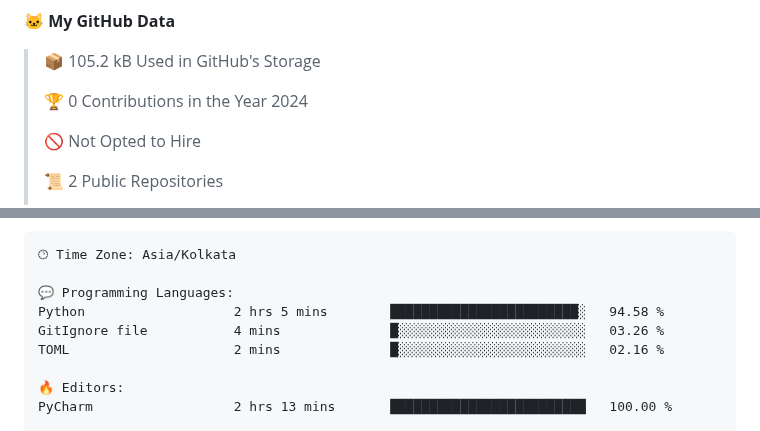
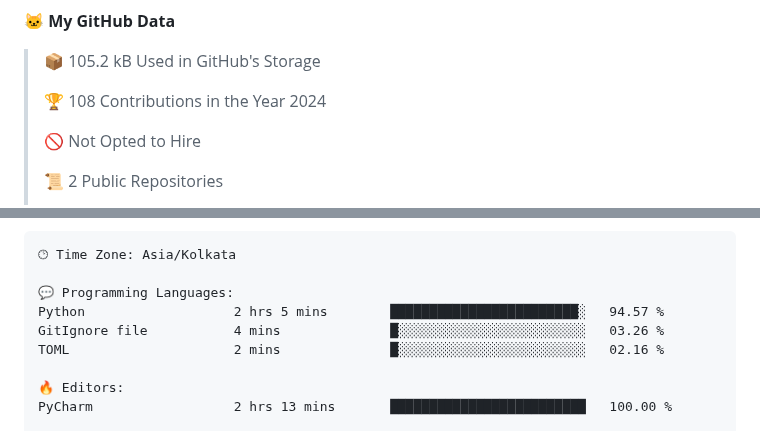
Before and after one commit to subbarayudu-chakali/subbarayudu-chakali, a Markdown page: README.md, 2 parts joined by grey strips. GitHub-like rendering.

Commit message:
Updated with Dev Metrics

```diff
--- a/README.md
+++ b/README.md
@@ -156,7 +156,7 @@ Waatime metrics
 
 > 📦 105.2 kB Used in GitHub's Storage
  >
-> 🏆 0 Contributions in the Year 2024
+> 🏆 108 Contributions in the Year 2024
  >
 > 🚫 Not Opted to Hire
  >
@@ -191,7 +191,7 @@ Sunday                   32 commits          ███░░░░░░░░
 🕑︎ Time Zone: Asia/Kolkata
 
 💬 Programming Languages:
-Python                   2 hrs 5 mins        ████████████████████████░   94.58 %
+Python                   2 hrs 5 mins        ████████████████████████░   94.57 %
 GitIgnore file           4 mins              █░░░░░░░░░░░░░░░░░░░░░░░░   03.26 %
 TOML                     2 mins              █░░░░░░░░░░░░░░░░░░░░░░░░   02.16 %
 
```
Also changed, not shown: other parts of README.md (+1 -1 lines).
